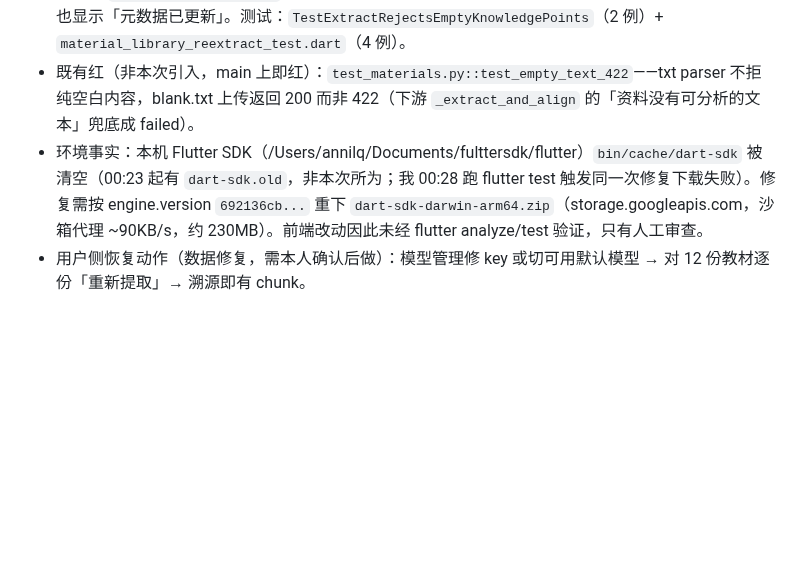
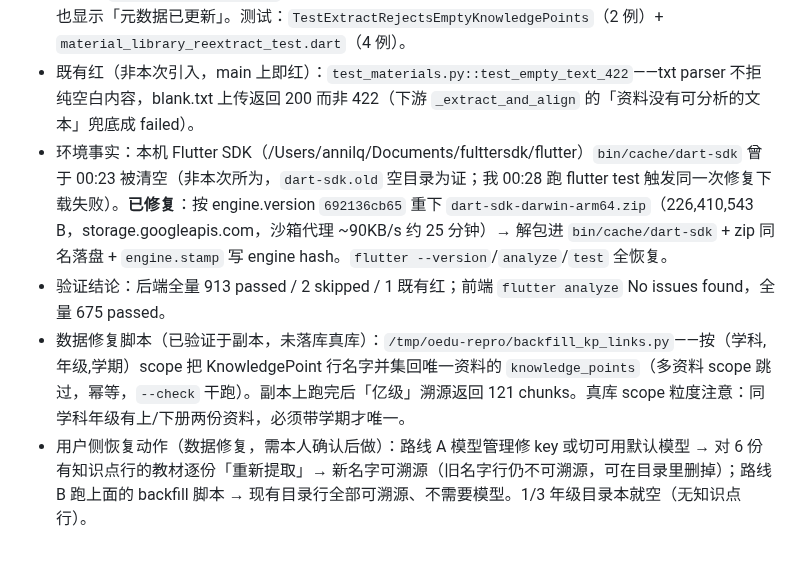
Before and after one commit to annilq/openedu, a Markdown page: .workbuddy/memory/2026-10-15.md, the part around the change. Rendered like a GitHub page; blank space fills up the shorter version.

Commit message:
chore(memory): 更新 SDK 修复与验证结论、补数据修复脚本口径

```diff
--- a/.workbuddy/memory/2026-10-15.md
+++ b/.workbuddy/memory/2026-10-15.md
@@ -39,5 +39,7 @@
 - 复现与验证手法（可复用）：`cp backend/app.db /tmp/oedu-repro/`，python 改 annilq 密码哈希，`DATABASE_URL=sqlite:////tmp/... .venv/bin/python -m uvicorn app.main:app --port 8017`，curl 走 `--noproxy '*'`（沙箱代理会拦 127.0.0.1）。副本上把默认模型临时切 ollama `qwen3:1.7b`（可用，~25s）→ reextract 成功 15 个知识点 → sources 返回 121 chunks；`ministral-3:3b` 会崩（llama-server 挂）。
 - 修复（两处，同一缺陷的两道门）：① `service.py#_extract_and_align` 空知识点清单 = 提取失败，**在任何写库前** return（保留 reextract 的旧链接，不写半提取状态）；② 前端 `upload`/`reextract` 仓库方法改返 `MaterialExtractResult`（extraction 四态 + error），provider notice 分开说成败——旧代码失败也显示「元数据已更新」。测试：`TestExtractRejectsEmptyKnowledgePoints`（2 例）+ `material_library_reextract_test.dart`（4 例）。
 - 既有红（非本次引入，main 上即红）：`test_materials.py::test_empty_text_422`——txt parser 不拒纯空白内容，blank.txt 上传返回 200 而非 422（下游 `_extract_and_align` 的「资料没有可分析的文本」兜底成 failed）。
-- 环境事实：本机 Flutter SDK（/Users/annilq/Documents/fulttersdk/flutter）`bin/cache/dart-sdk` 被清空（00:23 起有 `dart-sdk.old`，非本次所为；我 00:28 跑 flutter test 触发同一次修复下载失败）。修复需按 engine.version `692136cb...` 重下 `dart-sdk-darwin-arm64.zip`（storage.googleapis.com，沙箱代理 ~90KB/s，约 230MB）。前端改动因此未经 flutter analyze/test 验证，只有人工审查。
-- 用户侧恢复动作（数据修复，需本人确认后做）：模型管理修 key 或切可用默认模型 → 对 12 份教材逐份「重新提取」→ 溯源即有 chunk。
+- 环境事实：本机 Flutter SDK（/Users/annilq/Documents/fulttersdk/flutter）`bin/cache/dart-sdk` 曾于 00:23 被清空（非本次所为，`dart-sdk.old` 空目录为证；我 00:28 跑 flutter test 触发同一次修复下载失败）。**已修复**：按 engine.version `692136cb65` 重下 `dart-sdk-darwin-arm64.zip`（226,410,543 B，storage.googleapis.com，沙箱代理 ~90KB/s 约 25 分钟）→ 解包进 `bin/cache/dart-sdk` + zip 同名落盘 + `engine.stamp` 写 engine hash。`flutter --version`/`analyze`/`test` 全恢复。
+- 验证结论：后端全量 913 passed / 2 skipped / 1 既有红；前端 `flutter analyze` No issues found，全量 675 passed。
+- 数据修复脚本（已验证于副本，未落库真库）：`/tmp/oedu-repro/backfill_kp_links.py`——按（学科,年级,学期）scope 把 KnowledgePoint 行名字并集回唯一资料的 `knowledge_points`（多资料 scope 跳过，幂等，`--check` 干跑）。副本上跑完后「亿级」溯源返回 121 chunks。真库 scope 粒度注意：同学科年级有上/下册两份资料，必须带学期才唯一。
+- 用户侧恢复动作（数据修复，需本人确认后做）：路线 A 模型管理修 key 或切可用默认模型 → 对 6 份有知识点行的教材逐份「重新提取」→ 新名字可溯源（旧名字行仍不可溯源，可在目录里删掉）；路线 B 跑上面的 backfill 脚本 → 现有目录行全部可溯源、不需要模型。1/3 年级目录本就空（无知识点行）。
```
